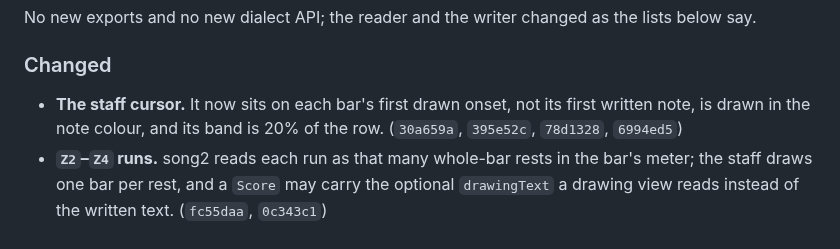
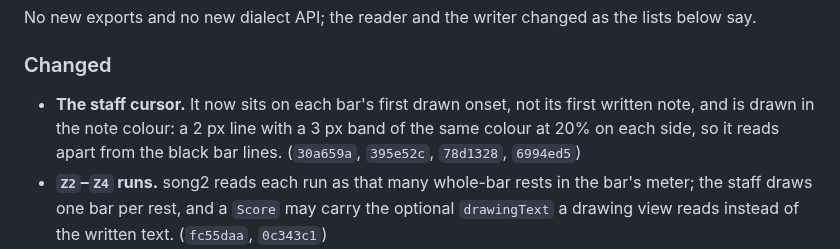
Before and after one commit to netaart/score-editor, a Markdown page: CHANGELOG.md, the part around the change. Drawn GitHub-style.

Commit message:
docs: describe the staff cursor's line and band in the 0.3.0 changelog

```diff
--- a/CHANGELOG.md
+++ b/CHANGELOG.md
@@ -57,8 +57,9 @@ No new exports and no new dialect API; the reader and the writer changed as the
 
 ### Changed
 
-- **The staff cursor.** It now sits on each bar's first drawn onset, not its first written note, is drawn in the note
-  colour, and its band is 20% of the row. (`30a659a`, `395e52c`, `78d1328`, `6994ed5`)
+- **The staff cursor.** It now sits on each bar's first drawn onset, not its first written note, and is drawn in the
+  note colour: a 2 px line with a 3 px band of the same colour at 20% on each side, so it reads apart from the black
+  bar lines. (`30a659a`, `395e52c`, `78d1328`, `6994ed5`)
 - **`Z2`–`Z4` runs.** song2 reads each run as that many whole-bar rests in the bar's meter; the staff draws one bar per
   rest, and a `Score` may carry the optional `drawingText` a drawing view reads instead of the written text.
   (`fc55daa`, `0c343c1`)
```
